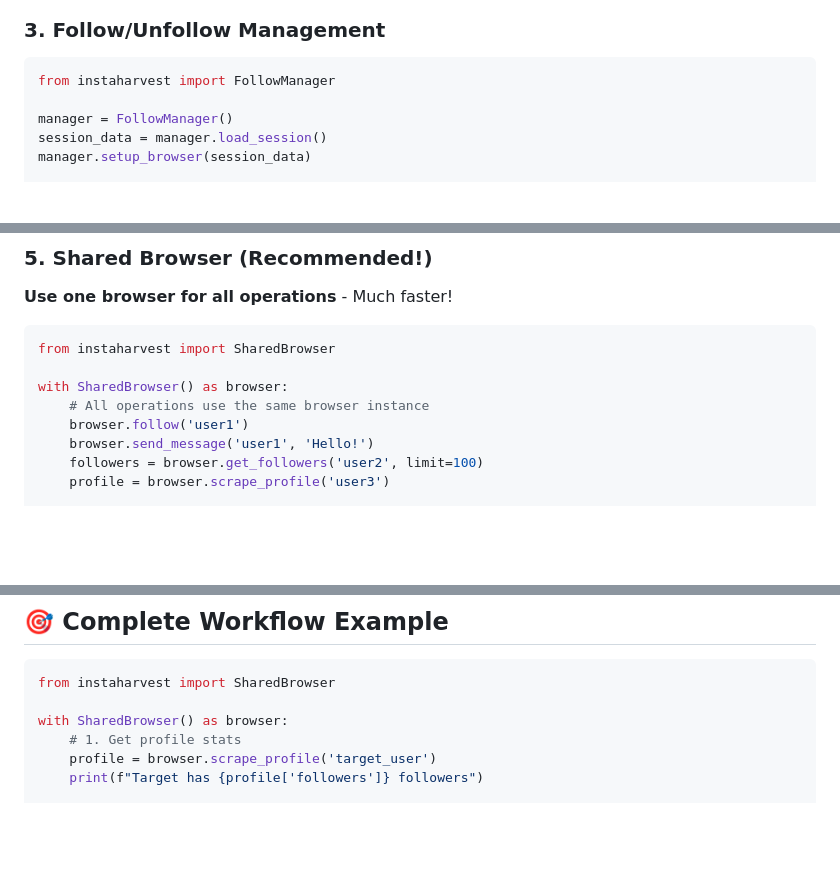
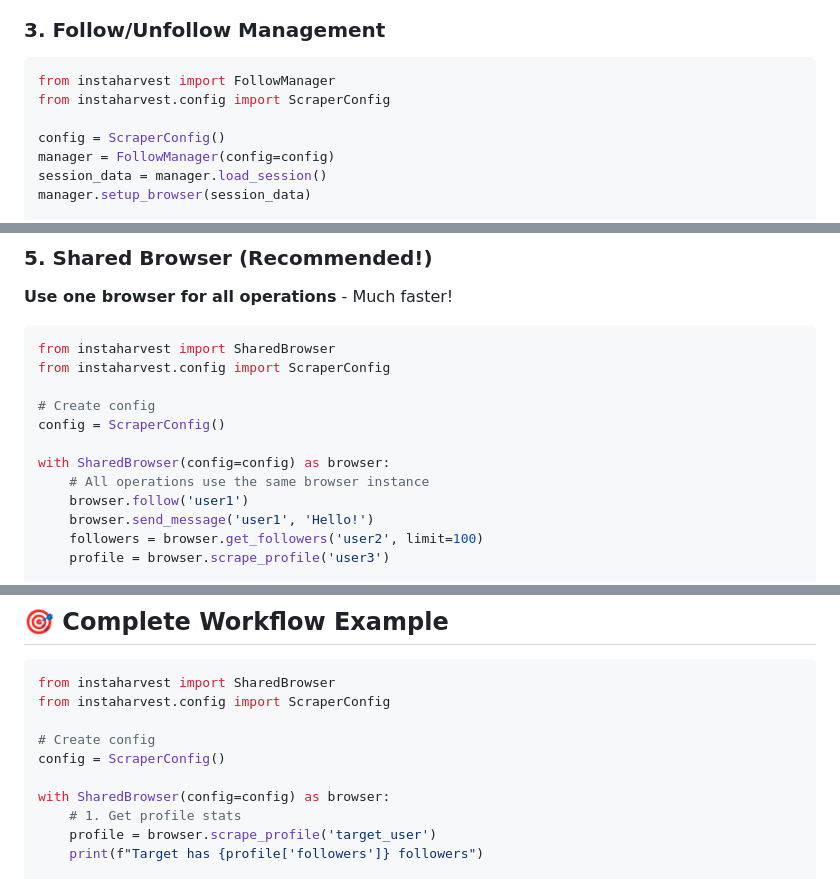
Before and after one commit to mpython77/insta-harvester, a Markdown page: README.md, 3 parts joined by grey strips. GitHub-like rendering; blank space fills up the shorter version.

Commit message:
docs: Complete ScraperConfig integration in all README examples
- Added ScraperConfig import and initialization to all remaining examples
- Updated SharedBrowser examples (sections 5 and "Complete Workflow")
- Now all examples consistently show proper config usage
- Ensures users understand config is essential for reliability

````diff
--- a/README.md
+++ b/README.md
@@ -313,8 +313,10 @@ collector.close()
 
 ```python
 from instaharvest import FollowManager
+from instaharvest.config import ScraperConfig
 
-manager = FollowManager()
+config = ScraperConfig()
+manager = FollowManager(config=config)
 session_data = manager.load_session()
 manager.setup_browser(session_data)
 
@@ -357,8 +361,12 @@ messenger.close()
 
 ```python
 from instaharvest import SharedBrowser
+from instaharvest.config import ScraperConfig
 
-with SharedBrowser() as browser:
+# Create config
+config = ScraperConfig()
+
+with SharedBrowser(config=config) as browser:
     # All operations use the same browser instance
     browser.follow('user1')
     browser.send_message('user1', 'Hello!')
@@ -413,8 +421,12 @@ scraper.close()
 
 ```python
 from instaharvest import SharedBrowser
+from instaharvest.config import ScraperConfig
 
-with SharedBrowser() as browser:
+# Create config
+config = ScraperConfig()
+
+with SharedBrowser(config=config) as browser:
     # 1. Get profile stats
     profile = browser.scrape_profile('target_user')
     print(f"Target has {profile['followers']} followers")
````
Also changed, not shown: other parts of README.md (+3 -1 lines).
